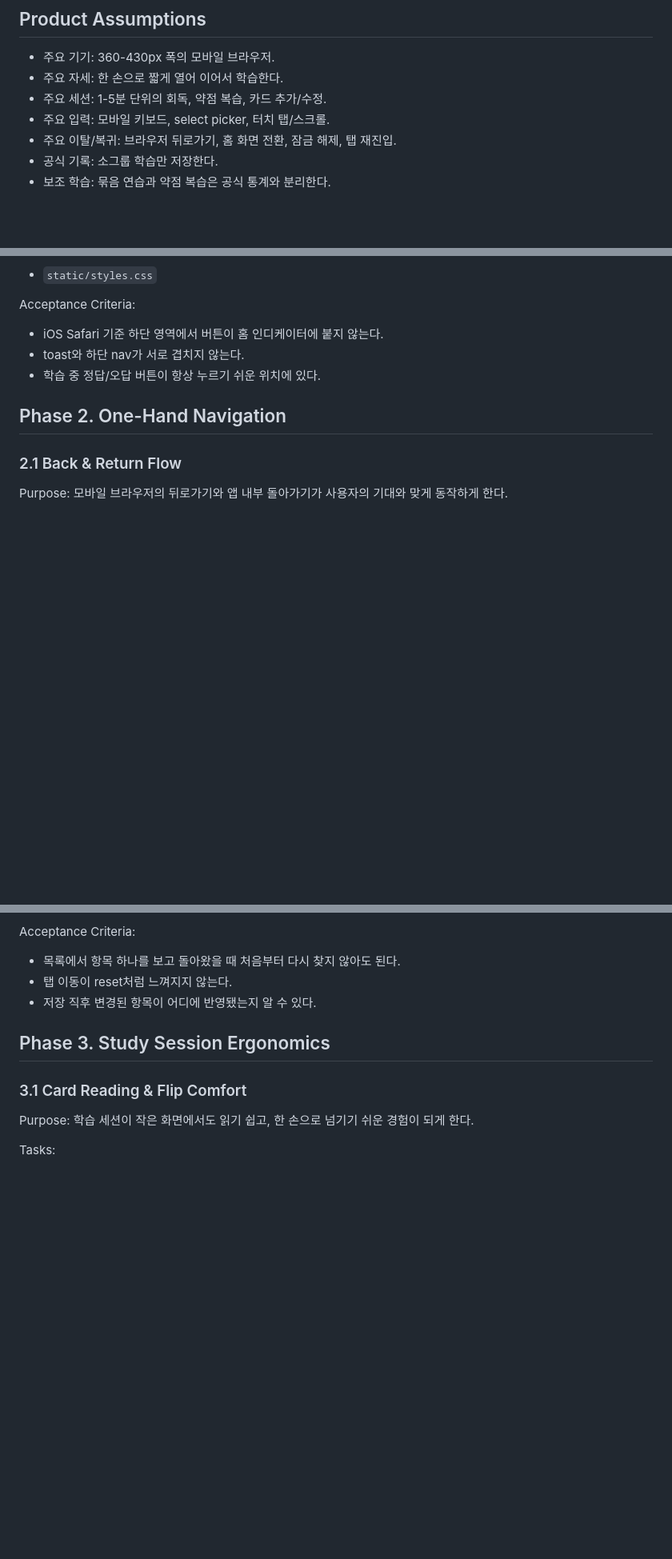
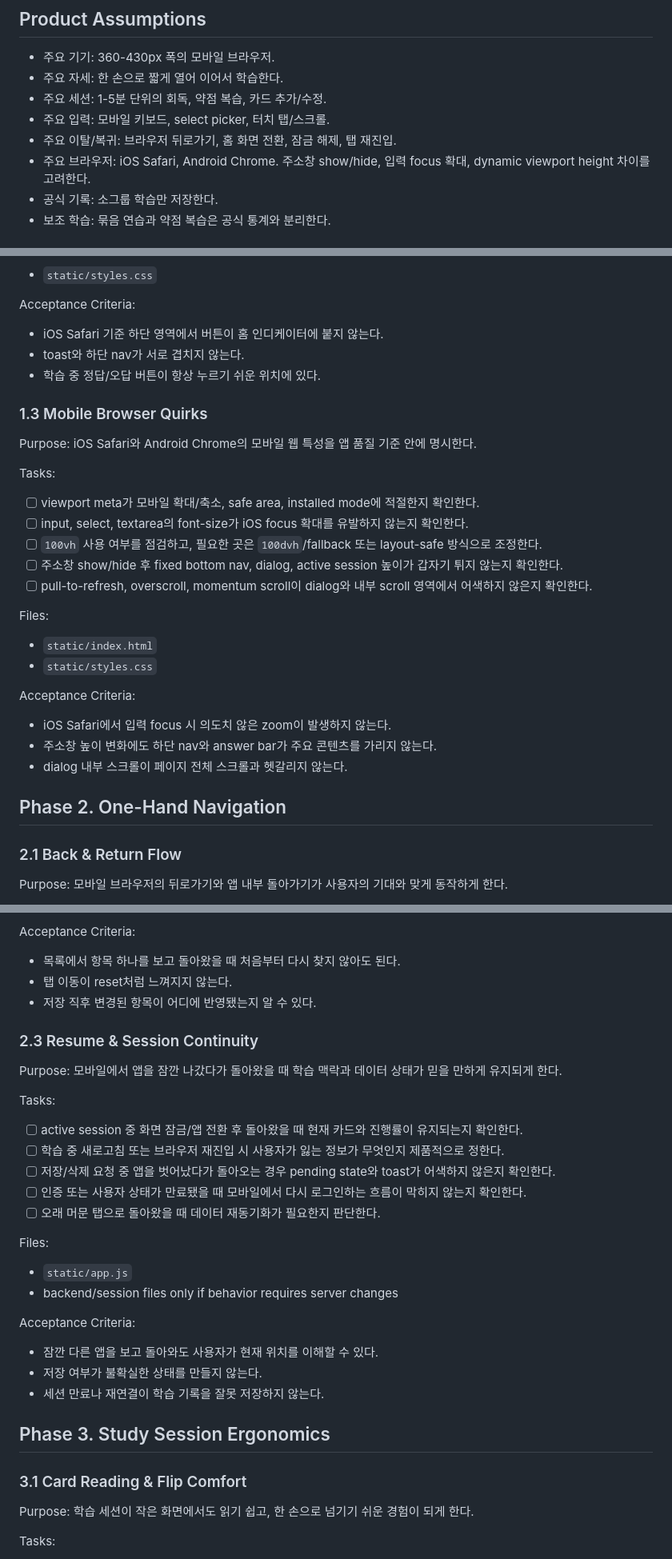
Before and after one commit to coldrain-f/Bunpo-Loop, a Markdown page: MOBILE_PLAN.md, 3 parts joined by grey strips. Shown at 80% size. Drawn GitHub-style; blank space fills up the shorter version.

Commit message:
Expand mobile plan coverage

```diff
--- a/MOBILE_PLAN.md
+++ b/MOBILE_PLAN.md
@@ -13,6 +13,7 @@
 - 주요 세션: 1-5분 단위의 회독, 약점 복습, 카드 추가/수정.
 - 주요 입력: 모바일 키보드, select picker, 터치 탭/스크롤.
 - 주요 이탈/복귀: 브라우저 뒤로가기, 홈 화면 전환, 잠금 해제, 탭 재진입.
+- 주요 브라우저: iOS Safari, Android Chrome. 주소창 show/hide, 입력 focus 확대, dynamic viewport height 차이를 고려한다.
 - 공식 기록: 소그룹 학습만 저장한다.
 - 보조 학습: 묶음 연습과 약점 복습은 공식 통계와 분리한다.
 
@@ -132,6 +137,27 @@ Acceptance Criteria:
 - toast와 하단 nav가 서로 겹치지 않는다.
 - 학습 중 정답/오답 버튼이 항상 누르기 쉬운 위치에 있다.
 
+### 1.3 Mobile Browser Quirks
+
+Purpose:
+iOS Safari와 Android Chrome의 모바일 웹 특성을 앱 품질 기준 안에 명시한다.
+
+Tasks:
+- [ ] viewport meta가 모바일 확대/축소, safe area, installed mode에 적절한지 확인한다.
+- [ ] input, select, textarea의 font-size가 iOS focus 확대를 유발하지 않는지 확인한다.
+- [ ] `100vh` 사용 여부를 점검하고, 필요한 곳은 `100dvh`/fallback 또는 layout-safe 방식으로 조정한다.
+- [ ] 주소창 show/hide 후 fixed bottom nav, dialog, active session 높이가 갑자기 튀지 않는지 확인한다.
+- [ ] pull-to-refresh, overscroll, momentum scroll이 dialog와 내부 scroll 영역에서 어색하지 않은지 확인한다.
+
+Files:
+- `static/index.html`
+- `static/styles.css`
+
+Acceptance Criteria:
+- iOS Safari에서 입력 focus 시 의도치 않은 zoom이 발생하지 않는다.
+- 주소창 높이 변화에도 하단 nav와 answer bar가 주요 콘텐츠를 가리지 않는다.
+- dialog 내부 스크롤이 페이지 전체 스크롤과 헷갈리지 않는다.
+
 ## Phase 2. One-Hand Navigation
 
 ### 2.1 Back & Return Flow
@@ -173,6 +199,27 @@ Acceptance Criteria:
 - 목록에서 항목 하나를 보고 돌아왔을 때 처음부터 다시 찾지 않아도 된다.
 - 탭 이동이 reset처럼 느껴지지 않는다.
 - 저장 직후 변경된 항목이 어디에 반영됐는지 알 수 있다.
+
+### 2.3 Resume & Session Continuity
+
+Purpose:
+모바일에서 앱을 잠깐 나갔다가 돌아왔을 때 학습 맥락과 데이터 상태가 믿을 만하게 유지되게 한다.
+
+Tasks:
+- [ ] active session 중 화면 잠금/앱 전환 후 돌아왔을 때 현재 카드와 진행률이 유지되는지 확인한다.
+- [ ] 학습 중 새로고침 또는 브라우저 재진입 시 사용자가 잃는 정보가 무엇인지 제품적으로 정한다.
+- [ ] 저장/삭제 요청 중 앱을 벗어났다가 돌아오는 경우 pending state와 toast가 어색하지 않은지 확인한다.
+- [ ] 인증 또는 사용자 상태가 만료됐을 때 모바일에서 다시 로그인하는 흐름이 막히지 않는지 확인한다.
+- [ ] 오래 머문 탭으로 돌아왔을 때 데이터 재동기화가 필요한지 판단한다.
+
+Files:
+- `static/app.js`
+- backend/session files only if behavior requires server changes
+
+Acceptance Criteria:
+- 잠깐 다른 앱을 보고 돌아와도 사용자가 현재 위치를 이해할 수 있다.
+- 저장 여부가 불확실한 상태를 만들지 않는다.
+- 세션 만료나 재연결이 학습 기록을 잘못 저장하지 않는다.
 
 ## Phase 3. Study Session Ergonomics
 
```
Also changed, not shown: other parts of MOBILE_PLAN.md (+24 -0 lines).
